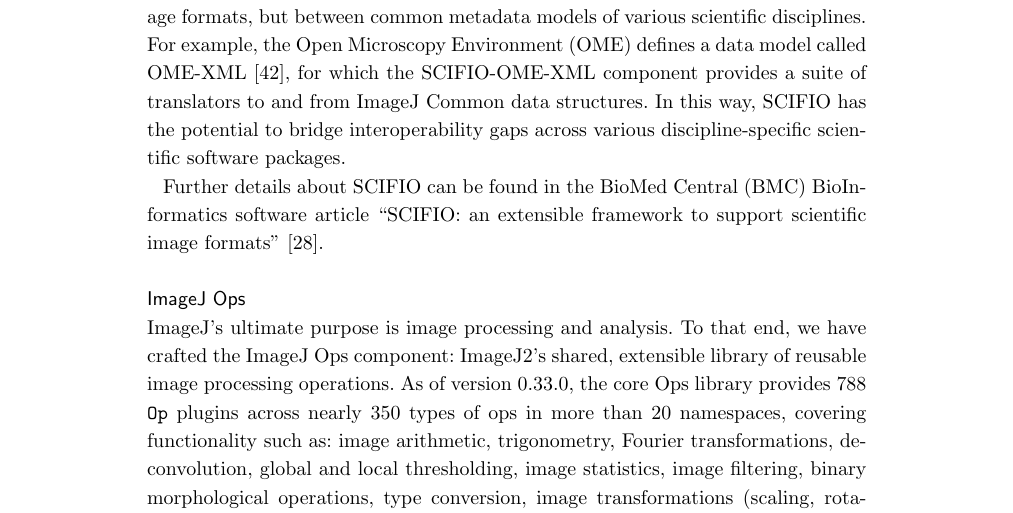
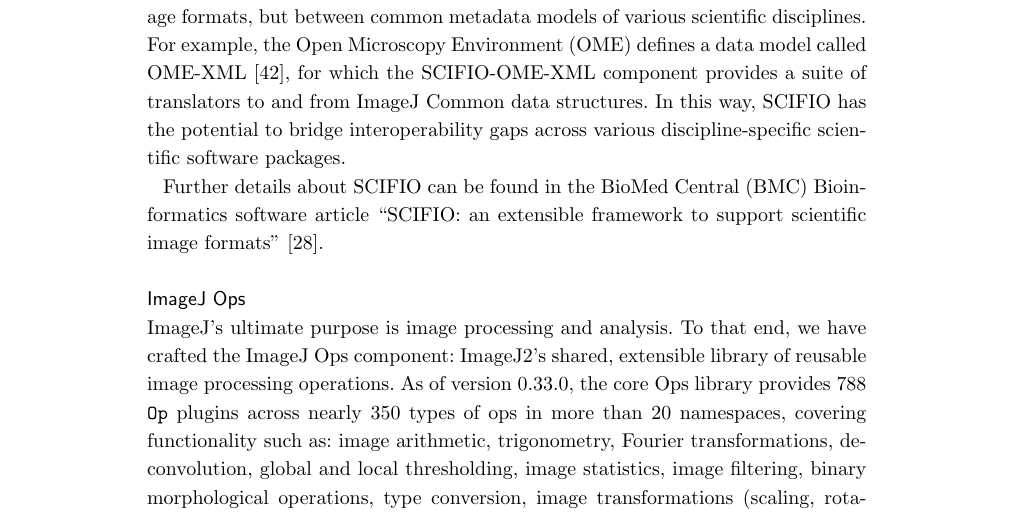
Before and after one commit to imagej/imagej2-manuscript-2017, a LaTeX document (imagej2.tex): part of page 13 of 36, cut so that both start at the same text. Compiled offline with pdfLaTeX.

Commit message:
Fix case of "Bioinformatics"

```diff
--- a/imagej2.tex
+++ b/imagej2.tex
@@ -1014,7 +1014,7 @@
 various discipline-specific scientific software packages.
 
 Further details about \acrshort{scifio} can be found in the \acrfull{bmc}
-BioInformatics software article ``\acrshort{scifio}: an extensible framework to
+Bioinformatics software article ``\acrshort{scifio}: an extensible framework to
 support scientific image formats'' \cite{scifio}.
 
 \subsection*{ImageJ Ops}
```
